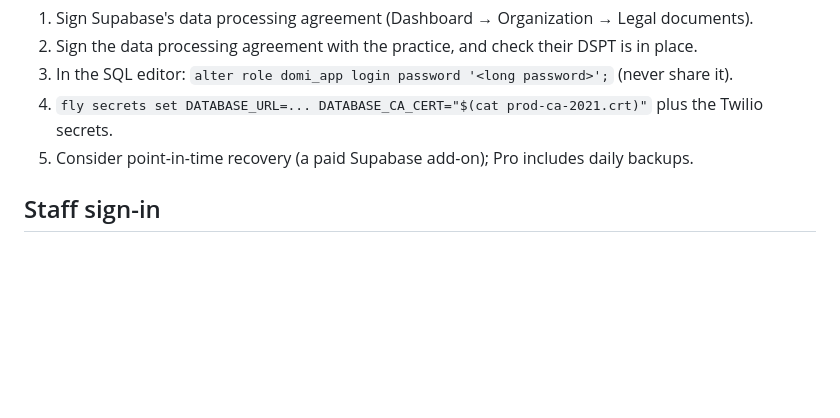
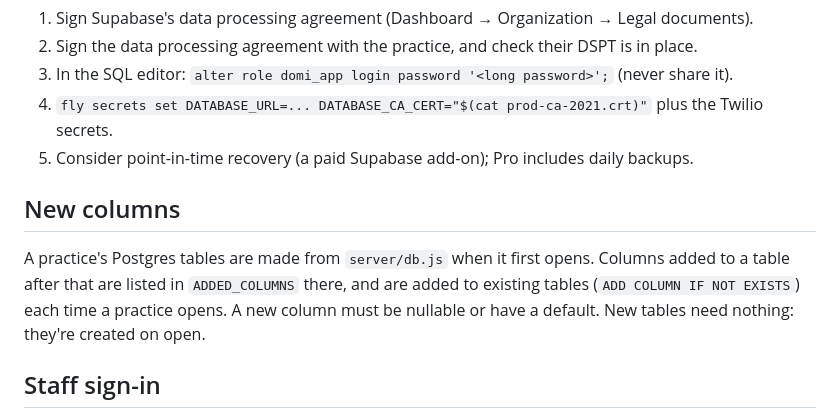
Before and after one commit to yameenbux/audiologydomi, a Markdown page: docs/LIVE-DATABASE.md, the part around the change. Rendered like a GitHub page; blank space fills up the shorter version.

Commit message:
Docs: how new columns reach a live practice's Postgres tables
Co-Authored-By: Claude Opus 5.5 <noreply@anthropic.com>
Claude-Session: https://claude.ai/code/session_01DKNwFHZS1PTx3YAxmUUBXx

```diff
--- a/docs/LIVE-DATABASE.md
+++ b/docs/LIVE-DATABASE.md
@@ -59,6 +59,12 @@ Then restart the app so it loads the change. The office adds clinicians and impo
 4. `fly secrets set DATABASE_URL=... DATABASE_CA_CERT="$(cat prod-ca-2021.crt)"` plus the Twilio secrets.
 5. Consider point-in-time recovery (a paid Supabase add-on); Pro includes daily backups.
 
+## New columns
+
+A practice's Postgres tables are made from `server/db.js` when it first opens. Columns added to a table after that
+are listed in `ADDED_COLUMNS` there, and are added to existing tables (`ADD COLUMN IF NOT EXISTS`) each time a
+practice opens. A new column must be nullable or have a default. New tables need nothing: they're created on open.
+
 ## Staff sign-in
 
 The office adds people on Team & hours. Each new person is emailed a single-use link (7 days) where they choose
```
